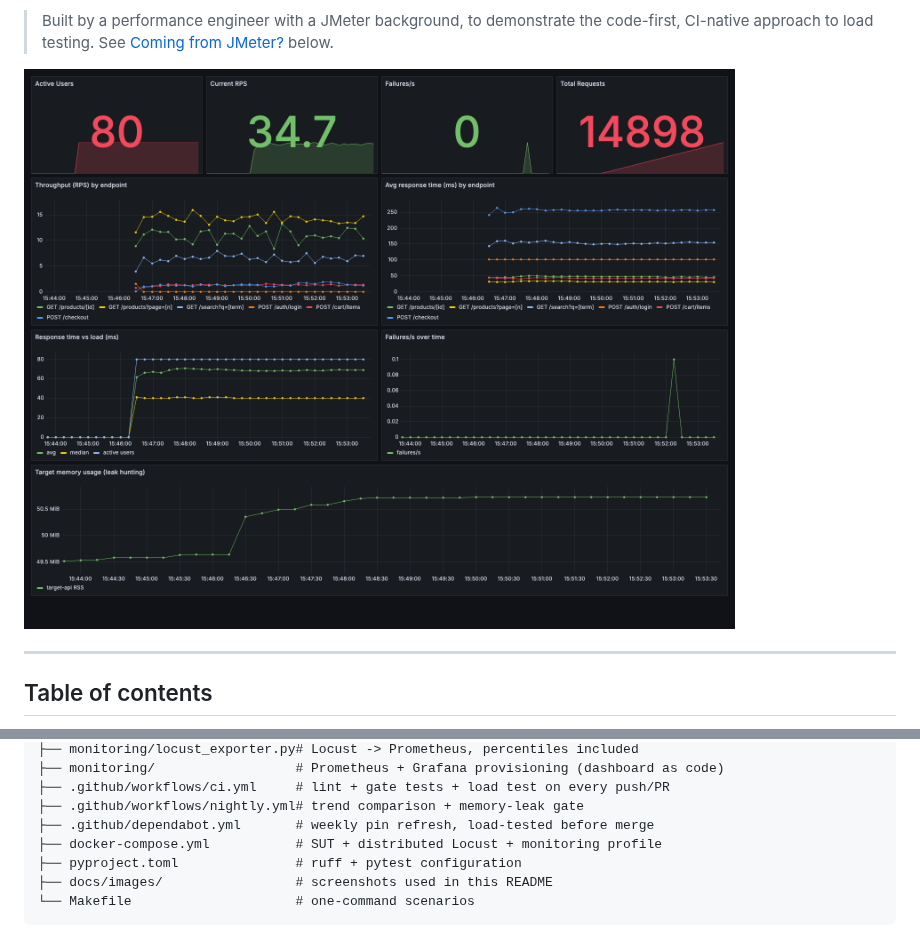
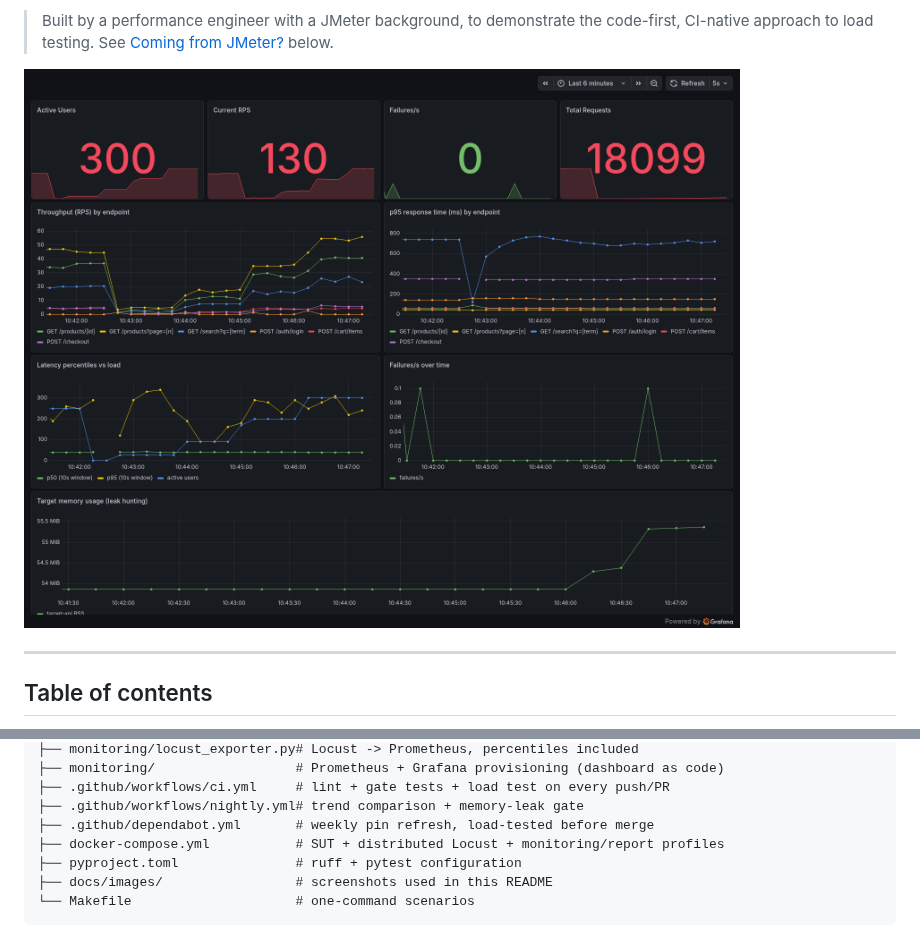
Before and after one commit to IvanPetrovic991/locust-performance-lab, a Markdown page: README.md, 2 parts joined by grey strips. GitHub-like rendering; pictures changed too: docs/images/grafana-dashboard.png.

```diff
--- a/README.md
+++ b/README.md
@@ -546,7 +563,7 @@ choosing the right tool and making either one a first-class citizen of the deliv
 ├── .github/workflows/ci.yml     # lint + gate tests + load test on every push/PR
 ├── .github/workflows/nightly.yml# trend comparison + memory-leak gate
 ├── .github/dependabot.yml       # weekly pin refresh, load-tested before merge
-├── docker-compose.yml           # SUT + distributed Locust + monitoring profile
+├── docker-compose.yml           # SUT + distributed Locust + monitoring/report profiles
 ├── pyproject.toml               # ruff + pytest configuration
 ├── docs/images/                 # screenshots used in this README
 └── Makefile                     # one-command scenarios
```
Also changed, not shown: other parts of README.md (+17 -0 lines), docs/images/locust-charts.png, docs/images/locust-ui.png, 3 other files.
